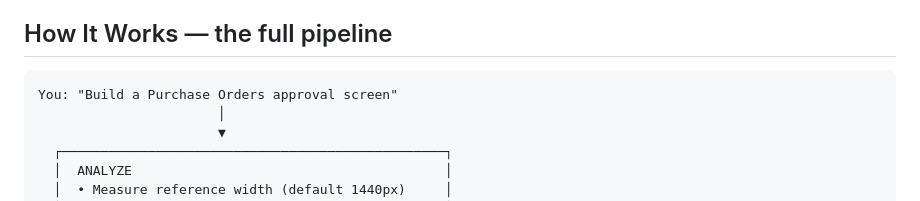
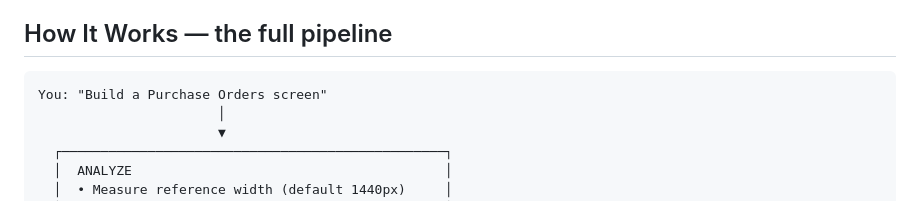
Before and after one commit to Venelinhr/Claude-To-Figma-SAP-Application_old, a Markdown page: README.md, the part around the change. Drawn GitHub-style.

````diff
--- a/README.md
+++ b/README.md
@@ -109,7 +109,7 @@ Attach a screenshot or wireframe as reference if you have one. Claude analyses i
 ## How It Works — the full pipeline
 
 ```
-You: "Build a Purchase Orders approval screen"
+You: "Build a Purchase Orders screen"
                        │
                        ▼
   ┌─────────────────────────────────────────────────┐
````
